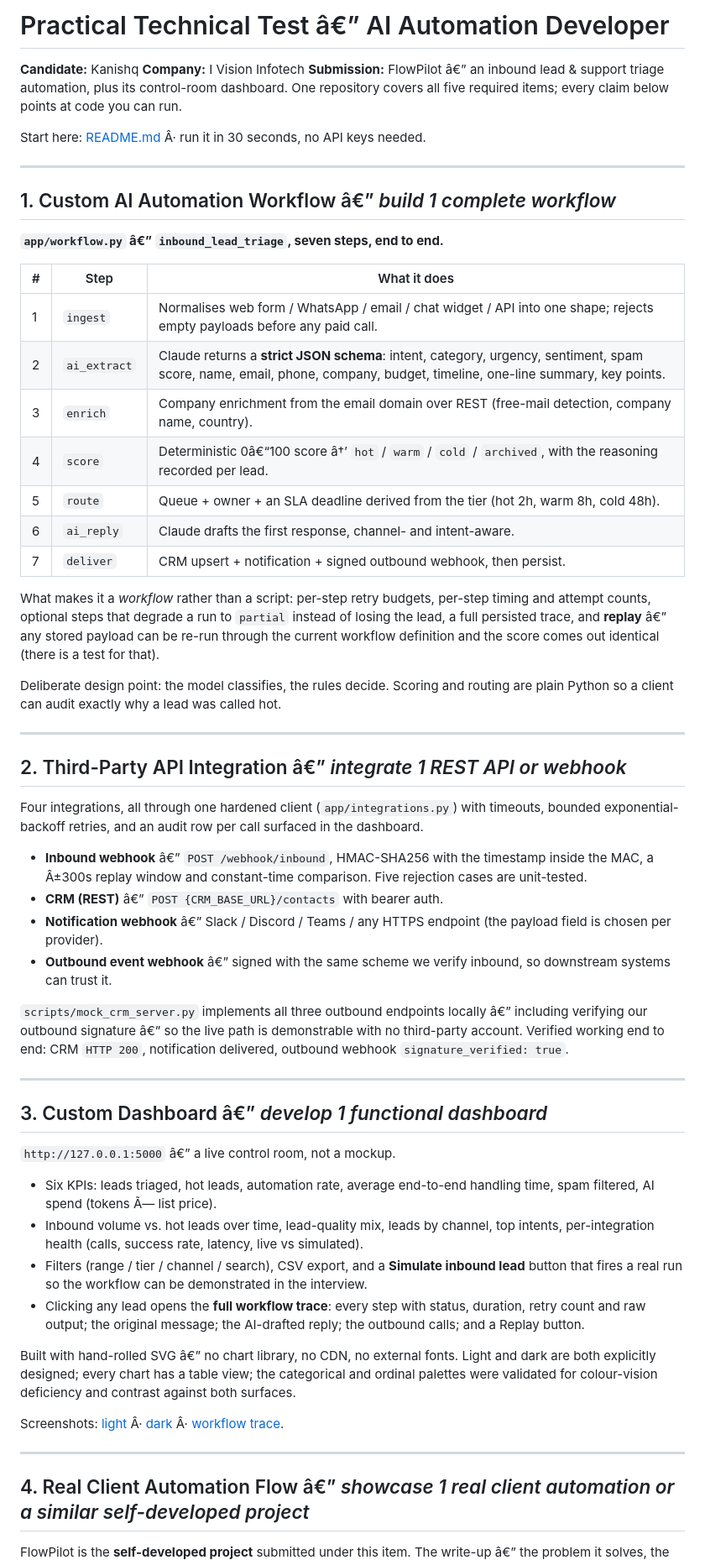
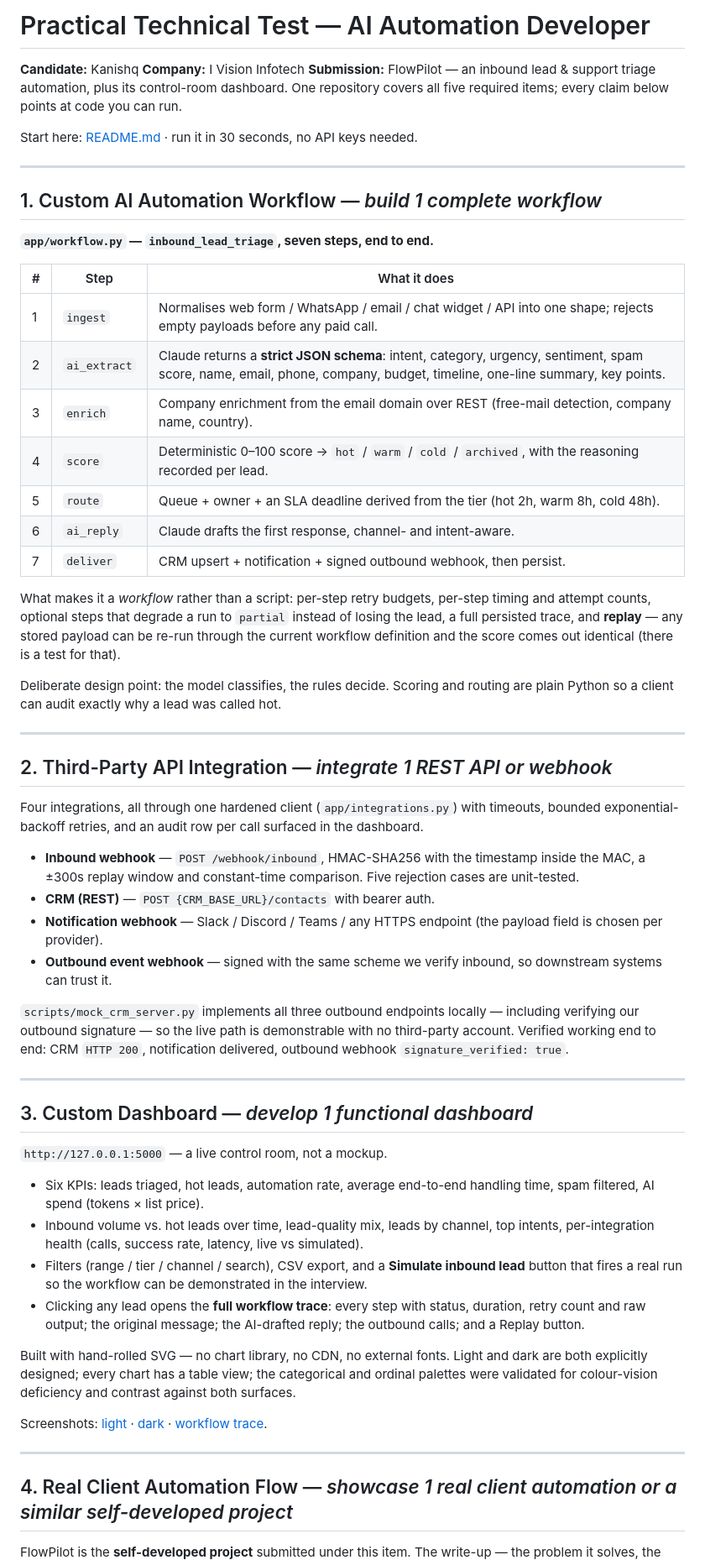
Before and after one commit to kanishqtanwar35-hub/flowpilot-ai-automation, a Markdown page: SUBMISSION.md, the part around one of its changes. Shown at 84% size. GitHub-like rendering.

```diff
--- a/SUBMISSION.md
+++ b/SUBMISSION.md
@@ -1,32 +1,32 @@
-# Practical Technical Test â€” AI Automation Developer
+# Practical Technical Test — AI Automation Developer
 
 **Candidate:** Kanishq
 **Company:** I Vision Infotech
-**Submission:** FlowPilot â€” an inbound lead & support triage automation, plus its control-room
+**Submission:** FlowPilot — an inbound lead & support triage automation, plus its control-room
 dashboard. One repository covers all five required items; every claim below points at code you
 can run.
 
-Start here: [README.md](README.md) Â· run it in 30 seconds, no API keys needed.
+Start here: [README.md](README.md) · run it in 30 seconds, no API keys needed.
 
 ---
 
-## 1. Custom AI Automation Workflow â€” *build 1 complete workflow*
+## 1. Custom AI Automation Workflow — *build 1 complete workflow*
 
-**`app/workflow.py` â€” `inbound_lead_triage`, seven steps, end to end.**
+**`app/workflow.py` — `inbound_lead_triage`, seven steps, end to end.**
 
 | # | Step | What it does |
 |---|---|---|
 | 1 | `ingest` | Normalises web form / WhatsApp / email / chat widget / API into one shape; rejects empty payloads before any paid call. |
 | 2 | `ai_extract` | Claude returns a **strict JSON schema**: intent, category, urgency, sentiment, spam score, name, email, phone, company, budget, timeline, one-line summary, key points. |
 | 3 | `enrich` | Company enrichment from the email domain over REST (free-mail detection, company name, country). |
-| 4 | `score` | Deterministic 0â€“100 score â†’ `hot` / `warm` / `cold` / `archived`, with the reasoning recorded per lead. |
+| 4 | `score` | Deterministic 0–100 score → `hot` / `warm` / `cold` / `archived`, with the reasoning recorded per lead. |
 | 5 | `route` | Queue + owner + an SLA deadline derived from the tier (hot 2h, warm 8h, cold 48h). |
 | 6 | `ai_reply` | Claude drafts the first response, channel- and intent-aware. |
 | 7 | `deliver` | CRM upsert + notification + signed outbound webhook, then persist. |
 
 What makes it a *workflow* rather than a script: per-step retry budgets, per-step timing and
 attempt counts, optional steps that degrade a run to `partial` instead of losing the lead, a
-full persisted trace, and **replay** â€” any stored payload can be re-run through the current
+full persisted trace, and **replay** — any stored payload can be re-run through the current
 workflow definition and the score comes out identical (there is a test for that).
 
 Deliberate design point: the model classifies, the rules decide. Scoring and routing are plain
@@ -34,32 +34,32 @@ Python so a client can audit exactly why a lead was called hot.
 
 ---
 
-## 2. Third-Party API Integration â€” *integrate 1 REST API or webhook*
+## 2. Third-Party API Integration — *integrate 1 REST API or webhook*
 
 Four integrations, all through one hardened client (`app/integrations.py`) with timeouts,
 bounded exponential-backoff retries, and an audit row per call surfaced in the dashboard.
 
-- **Inbound webhook** â€” `POST /webhook/inbound`, HMAC-SHA256 with the timestamp inside the MAC,
-  a Â±300s replay window and constant-time comparison. Five rejection cases are unit-tested.
-- **CRM (REST)** â€” `POST {CRM_BASE_URL}/contacts` with bearer auth.
-- **Notification webhook** â€” Slack / Discord / Teams / any HTTPS endpoint (the payload field is
+- **Inbound webhook** — `POST /webhook/inbound`, HMAC-SHA256 with the timestamp inside the MAC,
+  a ±300s replay window and constant-time comparison. Five rejection cases are unit-tested.
+- **CRM (REST)** — `POST {CRM_BASE_URL}/contacts` with bearer auth.
+- **Notification webhook** — Slack / Discord / Teams / any HTTPS endpoint (the payload field is
   chosen per provider).
-- **Outbound event webhook** â€” signed with the same scheme we verify inbound, so downstream
+- **Outbound event webhook** — signed with the same scheme we verify inbound, so downstream
   systems can trust it.
 
-`scripts/mock_crm_server.py` implements all three outbound endpoints locally â€” including
-verifying our outbound signature â€” so the live path is demonstrable with no third-party
+`scripts/mock_crm_server.py` implements all three outbound endpoints locally — including
+verifying our outbound signature — so the live path is demonstrable with no third-party
 account. Verified working end to end: CRM `HTTP 200`, notification delivered, outbound webhook
 `signature_verified: true`.
 
 ---
 
-## 3. Custom Dashboard â€” *develop 1 functional dashboard*
+## 3. Custom Dashboard — *develop 1 functional dashboard*
 
-`http://127.0.0.1:5000` â€” a live control room, not a mockup.
+`http://127.0.0.1:5000` — a live control room, not a mockup.
 
 - Six KPIs: leads triaged, hot leads, automation rate, average end-to-end handling time, spam
-  filtered, AI spend (tokens Ã— list price).
+  filtered, AI spend (tokens × list price).
 - Inbound volume vs. hot leads over time, lead-quality mix, leads by channel, top intents,
   per-integration health (calls, success rate, latency, live vs simulated).
 - Filters (range / tier / channel / search), CSV export, and a **Simulate inbound lead** button
@@ -68,16 +68,16 @@ account. Verified working end to end: CRM `HTTP 200`, notification delivered, ou
   count and raw output; the original message; the AI-drafted reply; the outbound calls; and a
   Replay button.
 
-Built with hand-rolled SVG â€” no chart library, no CDN, no external fonts. Light and dark are
+Built with hand-rolled SVG — no chart library, no CDN, no external fonts. Light and dark are
 both explicitly designed; every chart has a table view; the categorical and ordinal palettes
 were validated for colour-vision deficiency and contrast against both surfaces.
 
-Screenshots: [light](docs/dashboard-light.png) Â· [dark](docs/dashboard-dark.png) Â·
+Screenshots: [light](docs/dashboard-light.png) · [dark](docs/dashboard-dark.png) ·
 [workflow trace](docs/run-trace.png).
 
 ---
 
-## 4. Real Client Automation Flow â€” *showcase 1 real client automation or a similar self-developed project*
+## 4. Real Client Automation Flow — *showcase 1 real client automation or a similar self-developed project*
 
-FlowPilot is the **self-developed project** submitted under this item. The write-up â€”
+FlowPilot is the **self-developed project** submitted under this item. The write-up —
 the problem it solves, the before/after operating model, the decisions I'd defend in a review,
```
Also changed, not shown: other parts of SUBMISSION.md (+11 -11 lines), README.md (+34 -34 lines).
